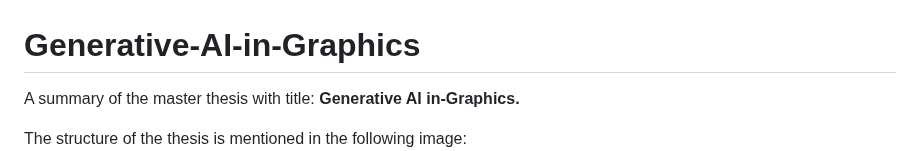
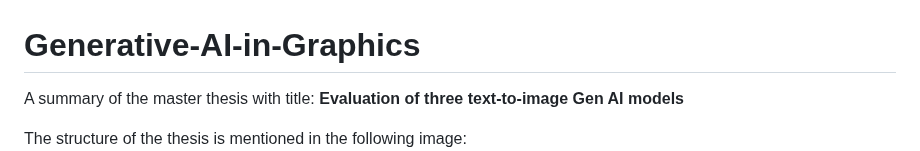
Before and after one commit to EMazarakis/Generative-AI-in-Graphics, a Markdown page: README.md, the part around the change. GitHub-like rendering.

```diff
--- a/README.md
+++ b/README.md
@@ -1,5 +1,5 @@
 # Generative-AI-in-Graphics
-A summary of the master thesis with title: **Generative AI in-Graphics.**
+A summary of the master thesis with title: **Evaluation of three text-to-image Gen AI models**
 
 The structure of the thesis is mentioned in the following image:
 ![Thesis organization](/images/000.Thesis_Organization.png)
```
